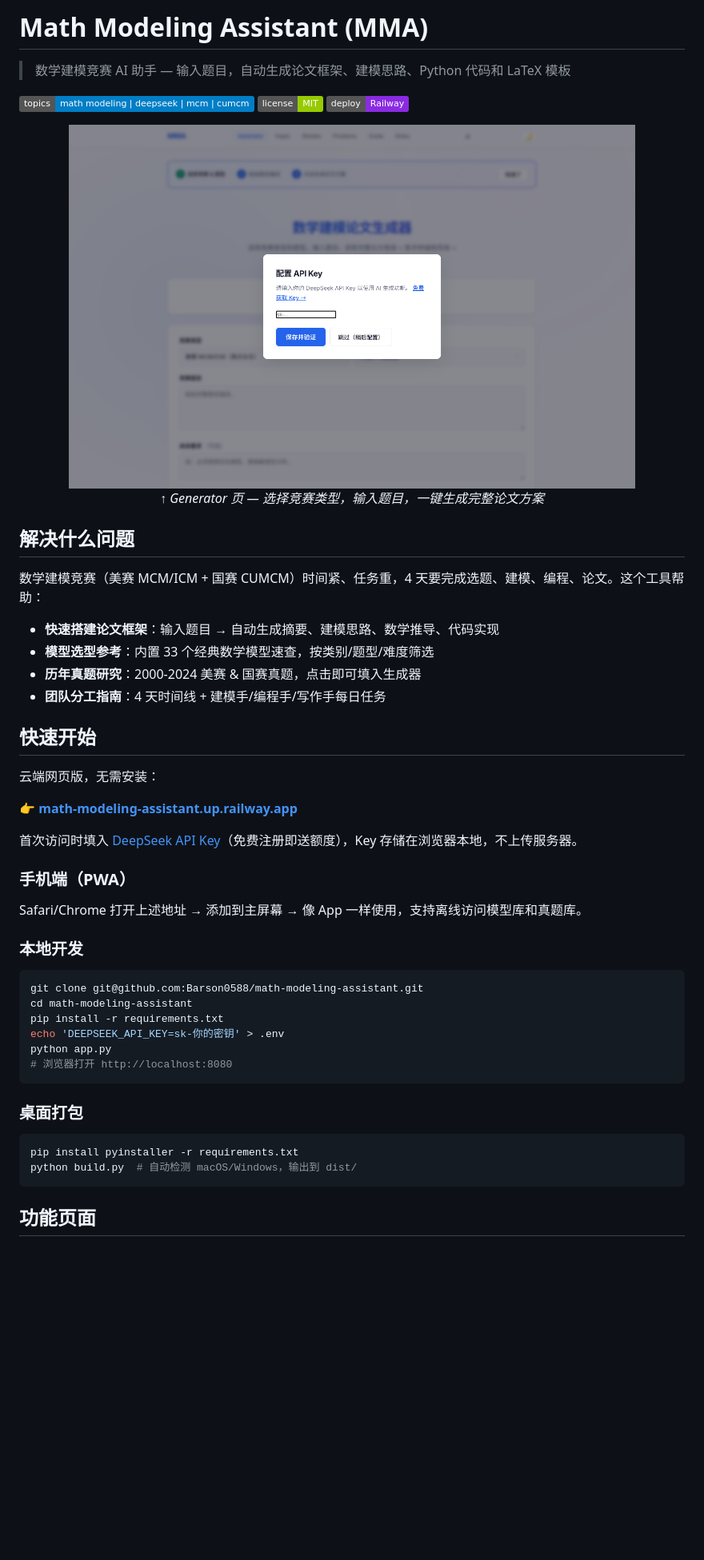
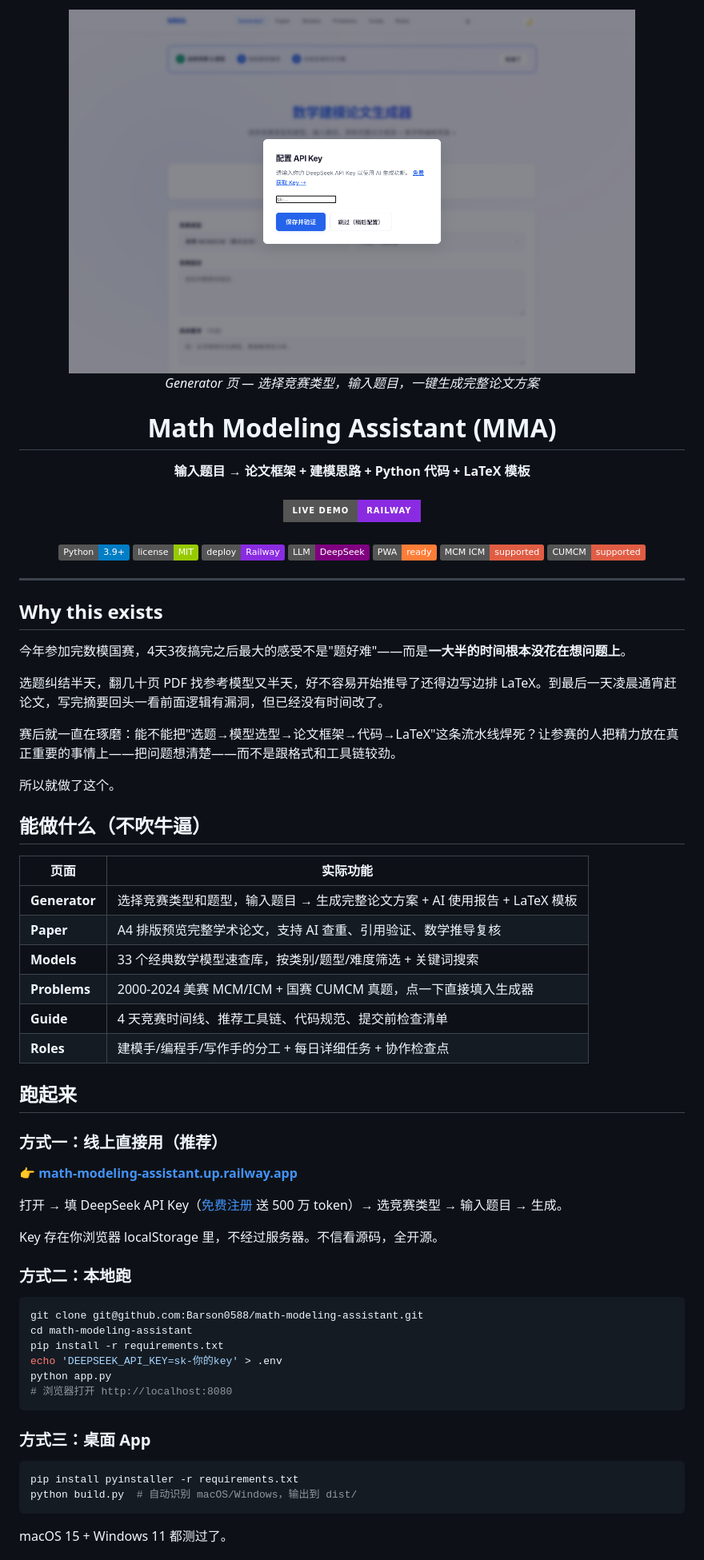
Before and after one commit to Barson0588/math-modeling-assistant, a Markdown page: README.md, the part around one of its changes. Shown at 80% size. Rendered like a GitHub page; badges without logos; blank space fills up the shorter version.

````diff
--- a/README.md
+++ b/README.md
@@ -1,54 +1,76 @@
-# Math Modeling Assistant (MMA)
+<p align="center">
+  <img src="screenshot.png" alt="MMA 截图" width="85%">
+  <br><em>Generator 页 — 选择竞赛类型，输入题目，一键生成完整论文方案</em>
+</p>
 
-> 数学建模竞赛 AI 助手 — 输入题目，自动生成论文框架、建模思路、Python 代码和 LaTeX 模板
-
-[![Topics](https://img.shields.io/badge/topics-math%20modeling%20%7C%20deepseek%20%7C%20mcm%20%7C%20cumcm-blue)](https://github.com/Barson0588/math-modeling-assistant)
-[![License](https://img.shields.io/badge/license-MIT-green)](LICENSE)
-[![Deploy](https://img.shields.io/badge/deploy-Railway-blueviolet)](https://math-modeling-assistant.up.railway.app/)
+<h1 align="center">Math Modeling Assistant (MMA)</h1>
 
 <p align="center">
-  <img src="screenshot.png" alt="MMA 截图" width="85%">
-  <br><em>↑ Generator 页 — 选择竞赛类型，输入题目，一键生成完整论文方案</em>
+  <b>输入题目 → 论文框架 + 建模思路 + Python 代码 + LaTeX 模板</b>
+  <br><br>
+  <a href="https://web-production-b8bf1.up.railway.app/">
+    <img src="https://img.shields.io/badge/Live_Demo-Railway-blueviolet?style=for-the-badge&logo=railway" alt="Live Demo">
+  </a>
+  <br><br>
+  <img src="https://img.shields.io/badge/Python-3.9+-blue?logo=python&logoColor=white" alt="Python">
+  <img src="https://img.shields.io/badge/license-MIT-green" alt="License">
+  <img src="https://img.shields.io/badge/deploy-Railway-blueviolet?logo=railway" alt="Railway">
+  <img src="https://img.shields.io/badge/LLM-DeepSeek-purple" alt="DeepSeek">
+  <img src="https://img.shields.io/badge/PWA-ready-orange?logo=pwa" alt="PWA">
+  <img src="https://img.shields.io/badge/MCM_ICM-supported-red" alt="MCM/ICM">
+  <img src="https://img.shields.io/badge/CUMCM-supported-red" alt="CUMCM">
 </p>
 
-## 解决什么问题
+---
 
-数学建模竞赛（美赛 MCM/ICM + 国赛 CUMCM）时间紧、任务重，4 天要完成选题、建模、编程、论文。这个工具帮助：
+## Why this exists
 
-- **快速搭建论文框架**：输入题目 → 自动生成摘要、建模思路、数学推导、代码实现
-- **模型选型参考**：内置 33 个经典数学模型速查，按类别/题型/难度筛选
-- **历年真题研究**：2000-2024 美赛 & 国赛真题，点击即可填入生成器
-- **团队分工指南**：4 天时间线 + 建模手/编程手/写作手每日任务
+今年参加完数模国赛，4天3夜搞完之后最大的感受不是"题好难"——而是**一大半的时间根本没花在想问题上**。
 
-## 快速开始
+选题纠结半天，翻几十页 PDF 找参考模型又半天，好不容易开始推导了还得边写边排 LaTeX。到最后一天凌晨通宵赶论文，写完摘要回头一看前面逻辑有漏洞，但已经没有时间改了。
 
-云端网页版，无需安装：
+赛后就一直在琢磨：能不能把"选题→模型选型→论文框架→代码→LaTeX"这条流水线焊死？让参赛的人把精力放在真正重要的事情上——把问题想清楚——而不是跟格式和工具链较劲。
+
+所以就做了这个。
+
+## 能做什么（不吹牛逼）
+
+| 页面 | 实际功能 |
+|------|---------|
+| **Generator** | 选择竞赛类型和题型，输入题目 → 生成完整论文方案 + AI 使用报告 + LaTeX 模板 |
+| **Paper** | A4 排版预览完整学术论文，支持 AI 查重、引用验证、数学推导复核 |
+| **Models** | 33 个经典数学模型速查库，按类别/题型/难度筛选 + 关键词搜索 |
+| **Problems** | 2000-2024 美赛 MCM/ICM + 国赛 CUMCM 真题，点一下直接填入生成器 |
+| **Guide** | 4 天竞赛时间线、推荐工具链、代码规范、提交前检查清单 |
+| **Roles** | 建模手/编程手/写作手的分工 + 每日详细任务 + 协作检查点 |
+
+## 跑起来
+
+### 方式一：线上直接用（推荐）
 
 👉 **[math-modeling-assistant.up.railway.app](https://web-production-b8bf1.up.railway.app/)**
 
-首次访问时填入 [DeepSeek API Key](https://platform.deepseek.com/api_keys)（免费注册即送额度），Key 存储在浏览器本地，不上传服务器。
+打开 → 填 DeepSeek API Key（[免费注册](https://platform.deepseek.com/api_keys) 送 500 万 token）→ 选竞赛类型 → 输入题目 → 生成。
 
-### 手机端（PWA）
+Key 存在你浏览器 localStorage 里，不经过服务器。不信看源码，全开源。
 
-Safari/Chrome 打开上述地址 → 添加到主屏幕 → 像 App 一样使用，支持离线访问模型库和真题库。
-
-### 本地开发
+### 方式二：本地跑
 
 ```bash
 git clone git@github.com:Barson0588/math-modeling-assistant.git
 cd math-modeling-assistant
 pip install -r requirements.txt
-echo 'DEEPSEEK_API_KEY=sk-你的密钥' > .env
+echo 'DEEPSEEK_API_KEY=sk-你的key' > .env
 python app.py
 # 浏览器打开 http://localhost:8080
 ```
 
-### 桌面打包
+### 方式三：桌面 App
 
 ```bash
 pip install pyinstaller -r requirements.txt
-python build.py  # 自动检测 macOS/Windows，输出到 dist/
+python build.py  # 自动识别 macOS/Windows，输出到 dist/
 ```
 
-## 功能页面
+macOS 15 + Windows 11 都测过了。
 
````
Also changed, not shown: other parts of README.md (+74 -13 lines).
